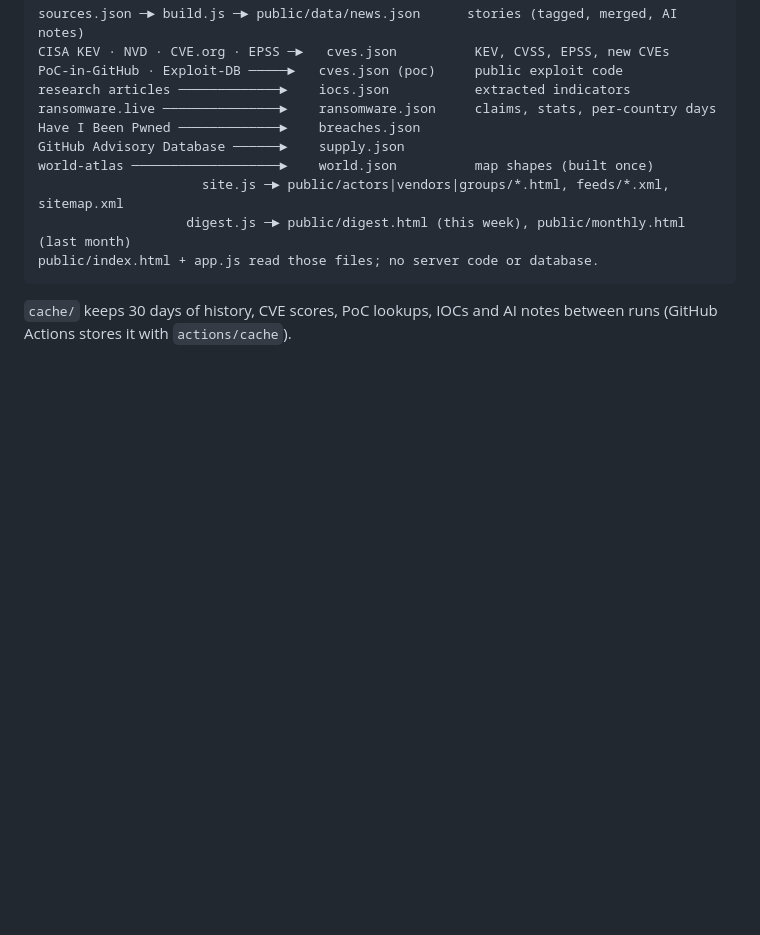
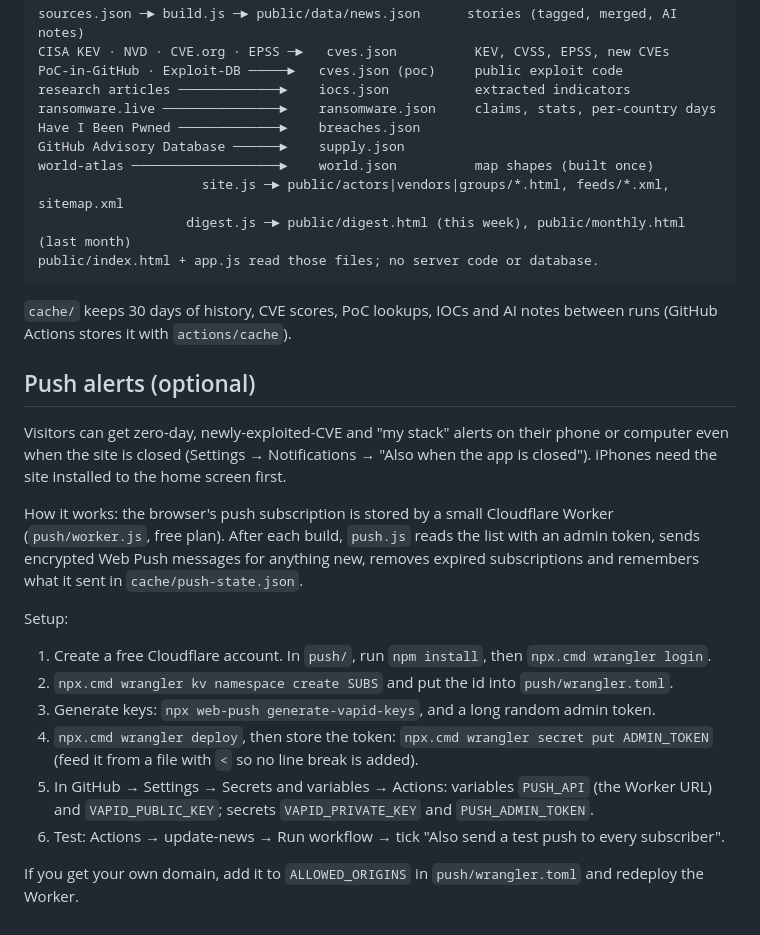
Before and after one commit to hvvix/Threat-Recap, a Markdown page: docs/SETUP.md, the part around the change. Rendered like a GitHub page; blank space fills up the shorter version.

Commit message:
Docs: push alerts setup

````diff
--- a/docs/SETUP.md
+++ b/docs/SETUP.md
@@ -86,3 +86,20 @@ public/index.html + app.js read those files; no server code or database.
 ```
 
 `cache/` keeps 30 days of history, CVE scores, PoC lookups, IOCs and AI notes between runs (GitHub Actions stores it with `actions/cache`).
+
+## Push alerts (optional)
+
+Visitors can get zero-day, newly-exploited-CVE and "my stack" alerts on their phone or computer even when the site is closed (Settings → Notifications → "Also when the app is closed"). iPhones need the site installed to the home screen first.
+
+How it works: the browser's push subscription is stored by a small Cloudflare Worker (`push/worker.js`, free plan). After each build, `push.js` reads the list with an admin token, sends encrypted Web Push messages for anything new, removes expired subscriptions and remembers what it sent in `cache/push-state.json`.
+
+Setup:
+
+1. Create a free Cloudflare account. In `push/`, run `npm install`, then `npx.cmd wrangler login`.
+2. `npx.cmd wrangler kv namespace create SUBS` and put the id into `push/wrangler.toml`.
+3. Generate keys: `npx web-push generate-vapid-keys`, and a long random admin token.
+4. `npx.cmd wrangler deploy`, then store the token: `npx.cmd wrangler secret put ADMIN_TOKEN` (feed it from a file with `<` so no line break is added).
+5. In GitHub → Settings → Secrets and variables → Actions: variables `PUSH_API` (the Worker URL) and `VAPID_PUBLIC_KEY`; secrets `VAPID_PRIVATE_KEY` and `PUSH_ADMIN_TOKEN`.
+6. Test: Actions → update-news → Run workflow → tick "Also send a test push to every subscriber".
+
+If you get your own domain, add it to `ALLOWED_ORIGINS` in `push/wrangler.toml` and redeploy the Worker.
````
